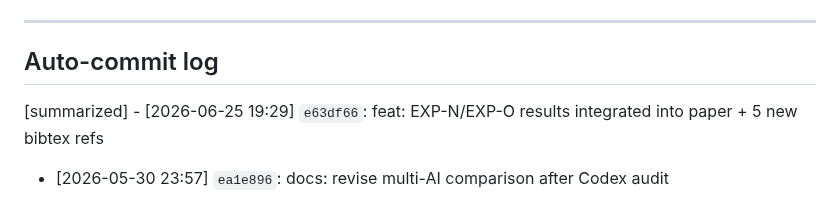
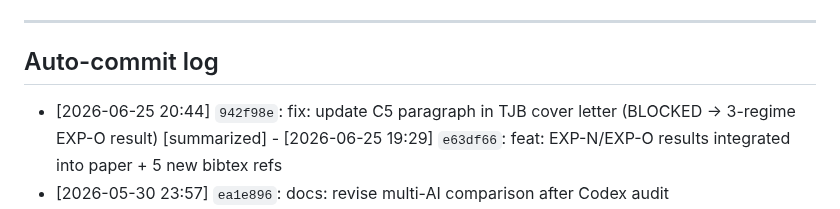
Before and after one commit to sergeeey/buckholtz-idm-multing-study, a Markdown page: .claude/memory/activeContext.md, the part around the change. Drawn GitHub-style.

Commit message:
chore: post-commit hook update to activeContext.md
Co-Authored-By: Claude Sonnet 4.6 <noreply@anthropic.com>

```diff
--- a/.claude/memory/activeContext.md
+++ b/.claude/memory/activeContext.md
@@ -682,6 +682,7 @@ PREDICTION_BLOCKED
 
 
 ## Auto-commit log
+- [2026-06-25 20:44] `942f98e`: fix: update C5 paragraph in TJB cover letter (BLOCKED → 3-regime EXP-O result)
 [summarized] - [2026-06-25 19:29] `e63df66`: feat: EXP-N/EXP-O results integrated into paper + 5 new bibtex refs
 - [2026-05-30 23:57] `ea1e896`: docs: revise multi-AI comparison after Codex audit
 - [2026-05-30 23:40] `0c5df3d`: docs: multi-AI reproducibility comparison (ChatGPT / Claude / Gemini)
```
